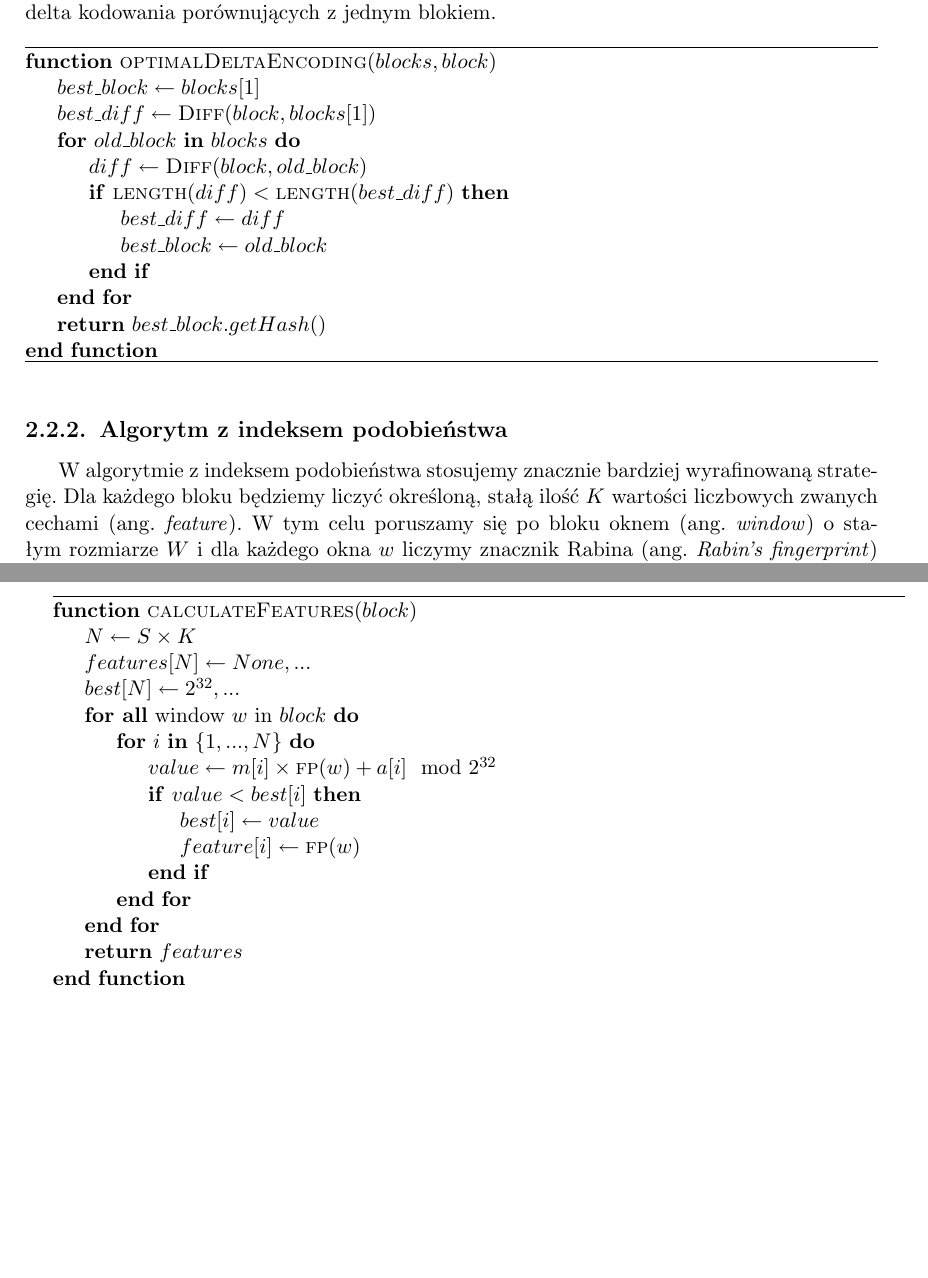
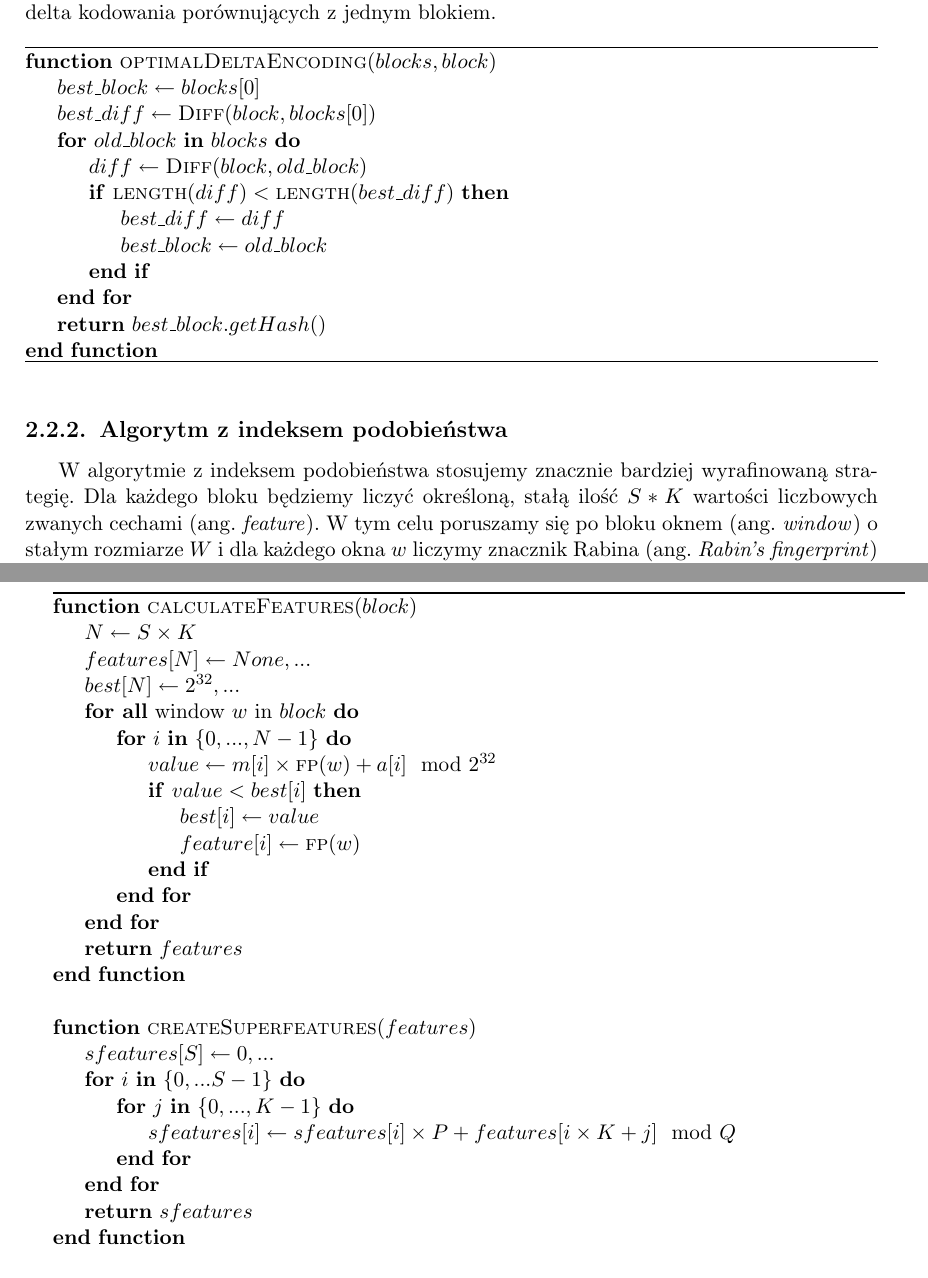
Before and after one commit to zpp-2014-15/deltacompression, a LaTeX thesis (thesis/thesis.tex): two parts of pages 14 and 15 of 37, joined at a grey line, cut so that both start at the same text, the shorter picture padded with empty space. Compiled offline with pdfLaTeX; the source files are stored in an older character set and shown here as Unicode.

Commit message:
Added a function to pseudocode

```diff
--- a/thesis/thesis.tex
+++ b/thesis/thesis.tex
@@ -276,8 +276,8 @@
 \begin{algorithmic}
 \begin{algorithm}
 \Function{optimalDeltaEncoding}{$blocks, block$}
-\State $best\_block \gets blocks[1]$
-\State $best\_diff \gets \Call{Diff}{block, blocks[1]}$
+\State $best\_block \gets blocks[0]$
+\State $best\_diff \gets \Call{Diff}{block, blocks[0]}$
 \For{$old\_block \ \textbf{in} \ blocks$}
     \State $diff \gets \Call{Diff}{block, old\_block}$
     \If{$\Call{length}{diff} < \Call{length}{best\_diff}$}
@@ -292,7 +292,7 @@
 
 \subsection{Algorytm z indeksem podobieństwa}
 W algorytmie z indeksem podobieństwa stosujemy znacznie bardziej wyrafinowaną strategię.
-Dla każdego bloku będziemy liczyć określoną, stałą ilość $K$ wartości liczbowych zwanych cechami (ang. \textit{feature}).
+Dla każdego bloku będziemy liczyć określoną, stałą ilość $S*K$ wartości liczbowych zwanych cechami (ang. \textit{feature}).
 W tym celu poruszamy się po bloku oknem (ang. \textit{window}) o stałym rozmiarze $W$ i dla każdego okna $w$ liczymy znacznik Rabina (ang. \textit{Rabin’s fingerprint}) $fp(w) = \sum\limits_{i=0}^{W-1} w[i] \times P^{i} \mod Q$, gdzie $P$ i $Q$ to ustalone liczby pierwsze.
 Dla cechy o numerze $i$ definiujemy dwie wartości $m_i$ oraz $a_i$.
 Wartością cechy o numerze $i$ będzie minimum po wszystkich oknach $w$ z $(fp(w) * m_i + a_i) \mod 2^{32}$.
@@ -314,7 +314,7 @@
 \State $features[N] \gets {None, ... }$
 \State $best[N] \gets {2^{32}, ... }$
 \ForAll{window $w$ in $block$}
-    \For{$i \ \textbf{in} \ \{1, ..., N\}$}
+    \For{$i \ \textbf{in} \ \{0, ..., N - 1\}$}
         \State $value \gets m[i] \times \Call{fp}{w} + a[i] \mod 2^{32}$
         \If {$value < best[i]$}
             \State $best[i] \gets value$
@@ -323,6 +323,16 @@
     \EndFor
 \EndFor
 \State \Return $features$
+\EndFunction
+\\
+\Function{createSuperfeatures}{$features$}
+\State $sfeatures[S] \gets 0, ...$
+\For{$i \ \textbf{in} \ \{0, ... S - 1\}$}
+    \For{$j \ \textbf{in} \ \{0, ..., K - 1\}$}
+        \State $sfeatures[i] \gets sfeatures[i] \times P + features[i \times K + j] \mod Q$
+    \EndFor
+\EndFor
+\State \Return $sfeatures$
 \EndFunction
 \\
 \Function{similarityIndexEncoding}{$block, hashes\_map, sfeatures\_map$}
```
Also changed, not shown: thesis/thesis.tex (2 more changed lines).
